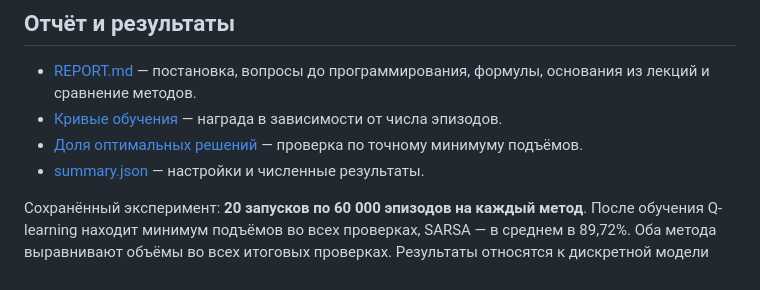
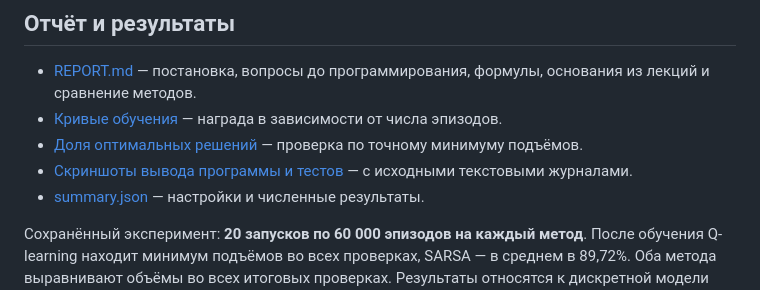
Before and after one commit to daixru/compot-agent, a Markdown page: README.md, the part around the change. Drawn GitHub-style.

Commit message:
Add execution screenshots and explicit conclusions to report

```diff
--- a/README.md
+++ b/README.md
@@ -7,6 +7,7 @@
 - [REPORT.md](REPORT.md) — постановка, вопросы до программирования, формулы, основания из лекций и сравнение методов.
 - [Кривые обучения](results/learning_curves.png) — награда в зависимости от числа эпизодов.
 - [Доля оптимальных решений](results/optimal_rate.png) — проверка по точному минимуму подъёмов.
+- [Скриншоты вывода программы и тестов](results/screenshots/) — с исходными текстовыми журналами.
 - [summary.json](results/summary.json) — настройки и численные результаты.
 
 Сохранённый эксперимент: **20 запусков по 60 000 эпизодов на каждый метод**. После обучения Q-learning находит минимум подъёмов во всех проверках, SARSA — в среднем в 89,72%. Оба метода выравнивают объёмы во всех итоговых проверках. Результаты относятся к дискретной модели ниже.
```
Also changed, not shown: REPORT.md (+26 -1 lines), results/screenshots/q_learning.png (added), results/screenshots/sarsa.png (added), results/screenshots/tests.png (added), 3 other files.
